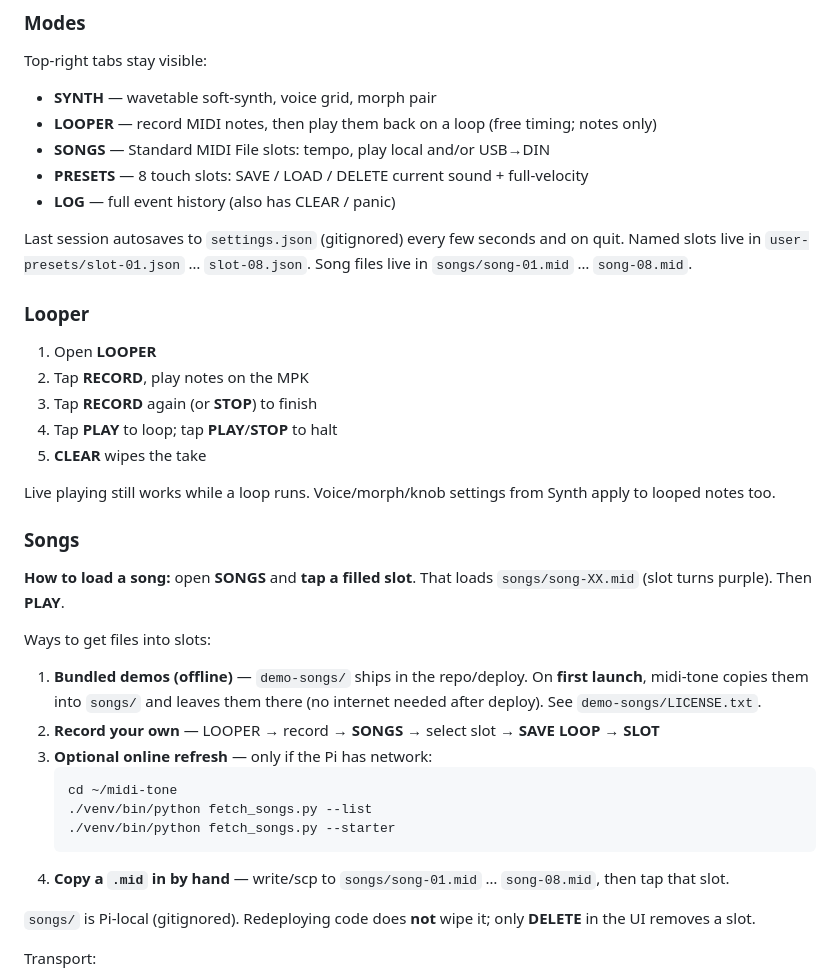
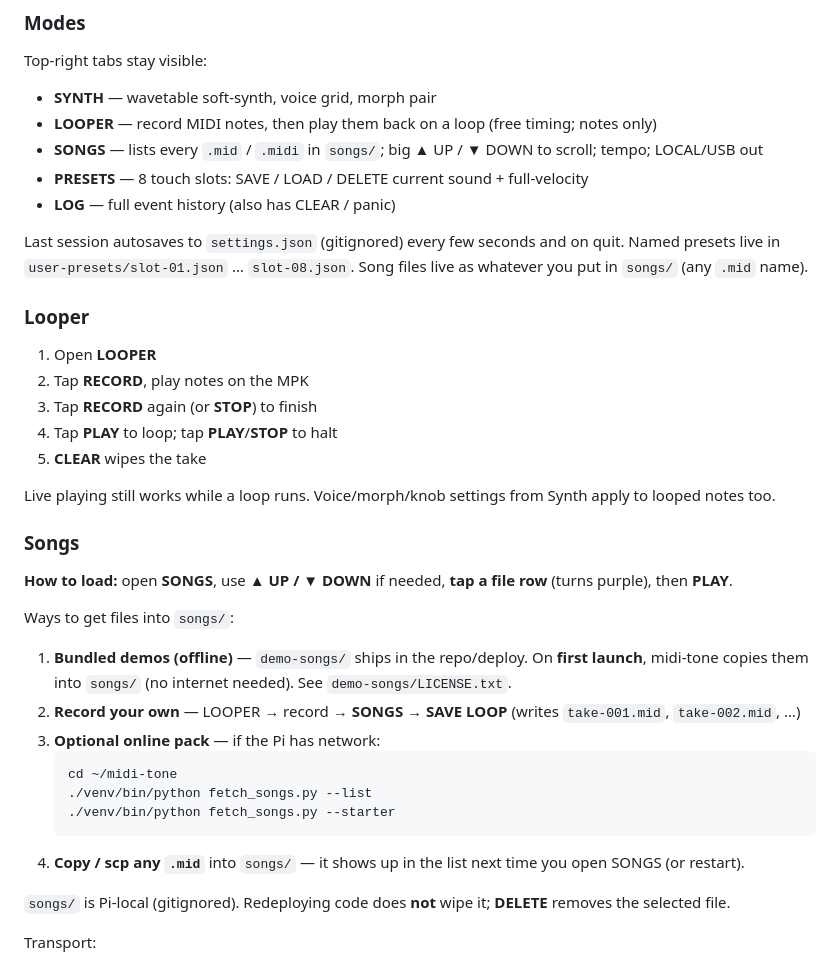
Before and after one commit to HyruleanHero1988/pi-midi-toolkit, a Markdown page: tools/midi-tone/README.md, the part around the change. Drawn GitHub-style.

Commit message:
docs(midi-tone): document Songs directory list and UP/DOWN scroll
Co-authored-by: HyruleanHero1988 <HyruleanHero1988@users.noreply.github.com>

````diff
--- a/tools/midi-tone/README.md
+++ b/tools/midi-tone/README.md
@@ -64,13 +64,13 @@ Top-right tabs stay visible:
 
 - **SYNTH** — wavetable soft-synth, voice grid, morph pair
 - **LOOPER** — record MIDI notes, then play them back on a loop (free timing; notes only)
-- **SONGS** — Standard MIDI File slots: tempo, play local and/or USB→DIN
+- **SONGS** — lists every `.mid` / `.midi` in `songs/`; big ▲ UP / ▼ DOWN to scroll; tempo; LOCAL/USB out
 - **PRESETS** — 8 touch slots: SAVE / LOAD / DELETE current sound + full-velocity
 - **LOG** — full event history (also has CLEAR / panic)
 
 Last session autosaves to `settings.json` (gitignored) every few seconds and on quit.
-Named slots live in `user-presets/slot-01.json` … `slot-08.json`.
-Song files live in `songs/song-01.mid` … `song-08.mid`.
+Named presets live in `user-presets/slot-01.json` … `slot-08.json`.
+Song files live as whatever you put in `songs/` (any `.mid` name).
 
 ### Looper
 
@@ -84,21 +84,21 @@ Live playing still works while a loop runs. Voice/morph/knob settings from Synth
 
 ### Songs
 
-**How to load a song:** open **SONGS** and **tap a filled slot**. That loads `songs/song-XX.mid` (slot turns purple). Then **PLAY**.
+**How to load:** open **SONGS**, use **▲ UP / ▼ DOWN** if needed, **tap a file row** (turns purple), then **PLAY**.
 
-Ways to get files into slots:
+Ways to get files into `songs/`:
 
-1. **Bundled demos (offline)** — `demo-songs/` ships in the repo/deploy. On **first launch**, midi-tone copies them into `songs/` and leaves them there (no internet needed after deploy). See `demo-songs/LICENSE.txt`.
-2. **Record your own** — LOOPER → record → **SONGS** → select slot → **SAVE LOOP → SLOT**
-3. **Optional online refresh** — only if the Pi has network:
+1. **Bundled demos (offline)** — `demo-songs/` ships in the repo/deploy. On **first launch**, midi-tone copies them into `songs/` (no internet needed). See `demo-songs/LICENSE.txt`.
+2. **Record your own** — LOOPER → record → **SONGS** → **SAVE LOOP** (writes `take-001.mid`, `take-002.mid`, …)
+3. **Optional online pack** — if the Pi has network:
    ```bash
    cd ~/midi-tone
    ./venv/bin/python fetch_songs.py --list
    ./venv/bin/python fetch_songs.py --starter
    ```
-4. **Copy a `.mid` in by hand** — write/scp to `songs/song-01.mid` … `song-08.mid`, then tap that slot.
+4. **Copy / scp any `.mid`** into `songs/` — it shows up in the list next time you open SONGS (or restart).
 
-`songs/` is Pi-local (gitignored). Redeploying code does **not** wipe it; only **DELETE** in the UI removes a slot.
+`songs/` is Pi-local (gitignored). Redeploying code does **not** wipe it; **DELETE** removes the selected file.
 
 Transport:
 
````
